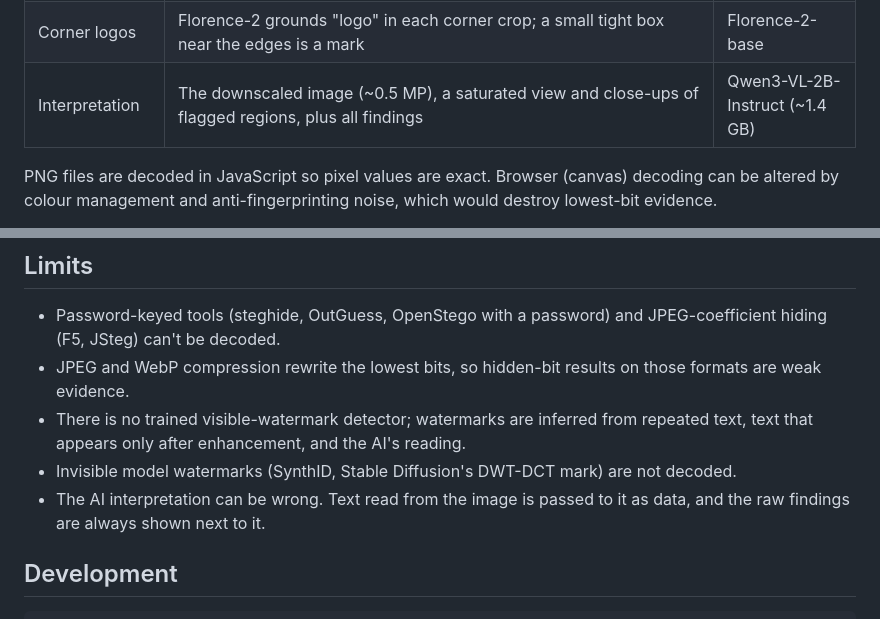
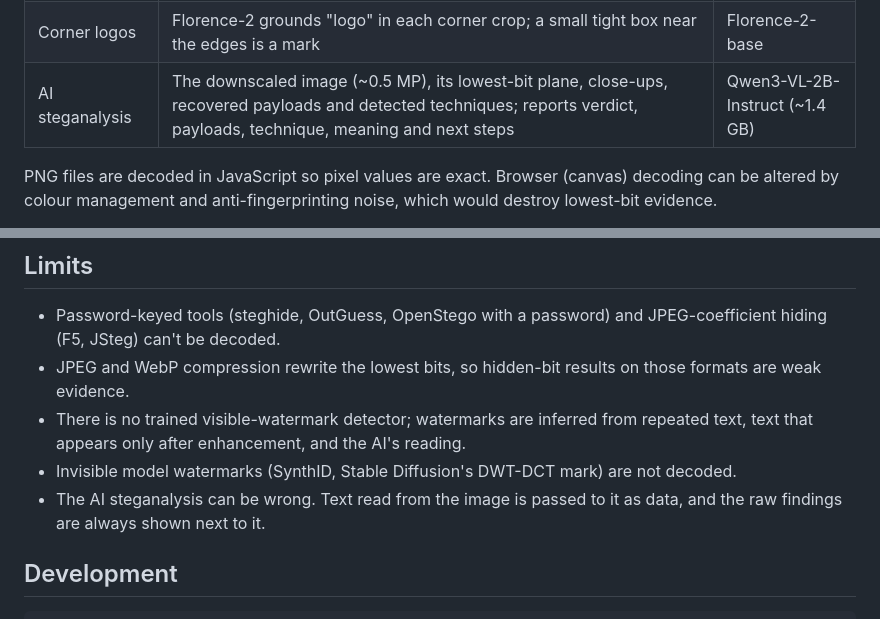
Before and after one commit to GHeart01/steganography-decoder, a Markdown page: README.md, 2 parts joined by grey strips. GitHub-like rendering.

```diff
--- a/README.md
+++ b/README.md
@@ -35,7 +35,7 @@ Safari 26+).
 | Resizing | Averaged vs point-sampled shrink, to catch image-scaling attacks | none |
 | Text | OCR on 768 px tiles of three views: normal, high saturation, low saturation. Text seen only in an enhanced view is flagged | Florence-2-base (~360 MB) |
 | Corner logos | Florence-2 grounds "logo" in each corner crop; a small tight box near the edges is a mark | Florence-2-base |
-| Interpretation | The downscaled image (~0.5 MP), a saturated view and close-ups of flagged regions, plus all findings | Qwen3-VL-2B-Instruct (~1.4 GB) |
+| AI steganalysis | The downscaled image (~0.5 MP), its lowest-bit plane, close-ups, recovered payloads and detected techniques; reports verdict, payloads, technique, meaning and next steps | Qwen3-VL-2B-Instruct (~1.4 GB) |
 
 PNG files are decoded in JavaScript so pixel values are exact. Browser
 (canvas) decoding can be altered by colour management and anti-fingerprinting
@@ -64,7 +64,7 @@ Source and screenshots: [github.com/GHeart01/steganography-decoder](https://gith
   repeated text, text that appears only after enhancement, and the AI's reading.
 - Invisible model watermarks (SynthID, Stable Diffusion's DWT-DCT mark) are not
   decoded.
-- The AI interpretation can be wrong. Text read from the image is passed to it
+- The AI steganalysis can be wrong. Text read from the image is passed to it
   as data, and the raw findings are always shown next to it.
 
 ## Development
```
Also changed, not shown: .github/README.md (+6 -12 lines), .github/alpine-findings.jpg (deleted), .github/stripes-findings.jpg, 9 other files.
